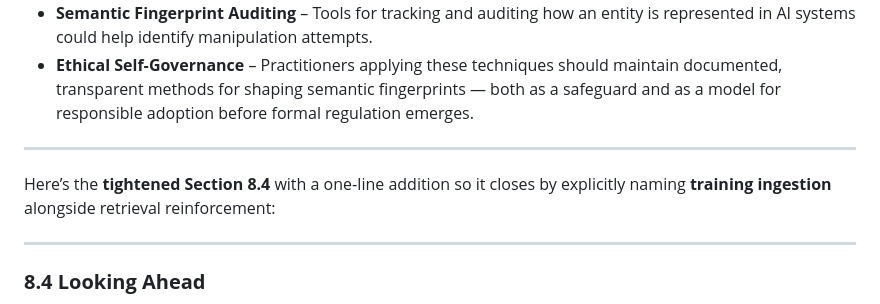
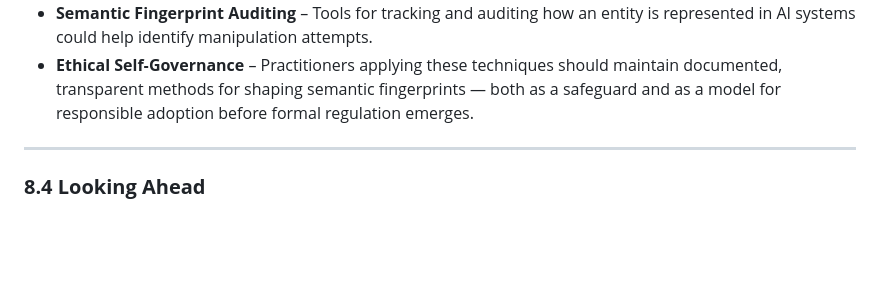
Before and after one commit to dansasser/SIM-ONE, a Markdown page: case-studies/DUEL_CHANNEL_SEMANTIC_FINGERPRINT_SHAPING.md, the part around the change. Rendered like a GitHub page; blank space fills up the shorter version.

Commit message:
added case study

```diff
--- a/case-studies/DUEL_CHANNEL_SEMANTIC_FINGERPRINT_SHAPING.md
+++ b/case-studies/DUEL_CHANNEL_SEMANTIC_FINGERPRINT_SHAPING.md
@@ -389,10 +389,6 @@ This is not merely a marketing tactic — it is an **architectural change in the
 
 ---
 
-Here’s the **tightened Section 8.4** with a one‑line addition so it closes by explicitly naming **training ingestion** alongside retrieval reinforcement:
-
----
-
 ### **8.4 Looking Ahead**
 
 As AI retrieval systems mature, **semantic fingerprint shaping** will likely become an intentional discipline — part brand strategy, part AI‑era influence management, and part information security.
```
